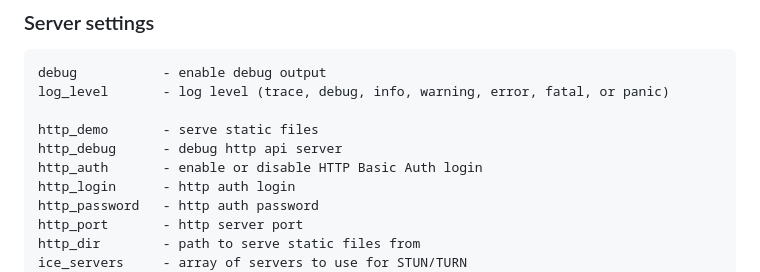
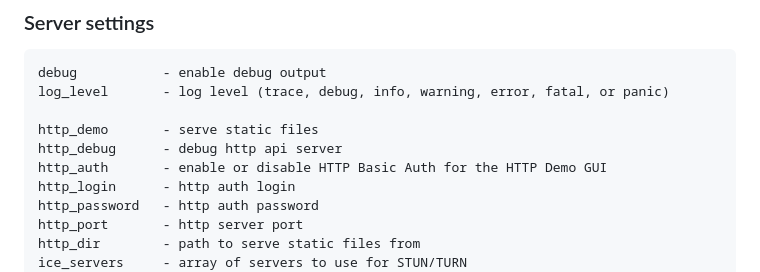
Before and after one commit to deepch/RTSPtoWeb, a Markdown page: README.md, the part around the change. Rendered like a GitHub page.

Commit message:
README Update 2

```diff
--- a/README.md
+++ b/README.md
@@ -66,7 +66,7 @@ log_level       - log level (trace, debug, info, warning, error, fatal, or panic
 
 http_demo       - serve static files
 http_debug      - debug http api server
-http_auth       - enable or disable HTTP Basic Auth login
+http_auth       - enable or disable HTTP Basic Auth for the HTTP Demo GUI
 http_login      - http auth login
 http_password   - http auth password
 http_port       - http server port
```
